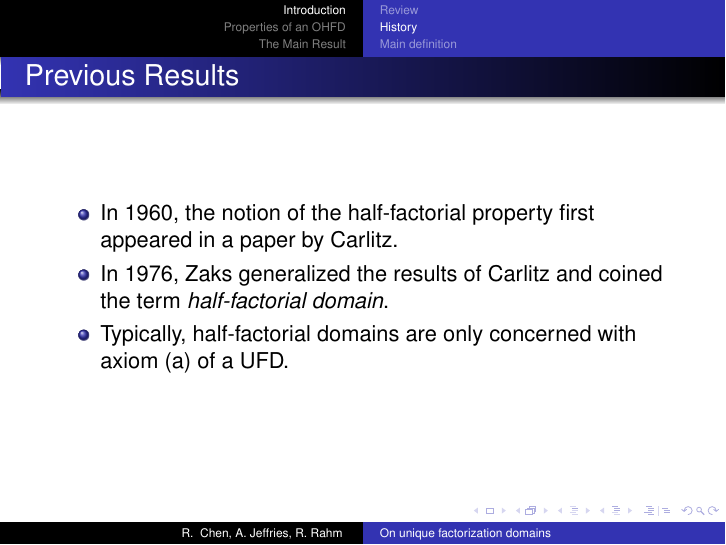
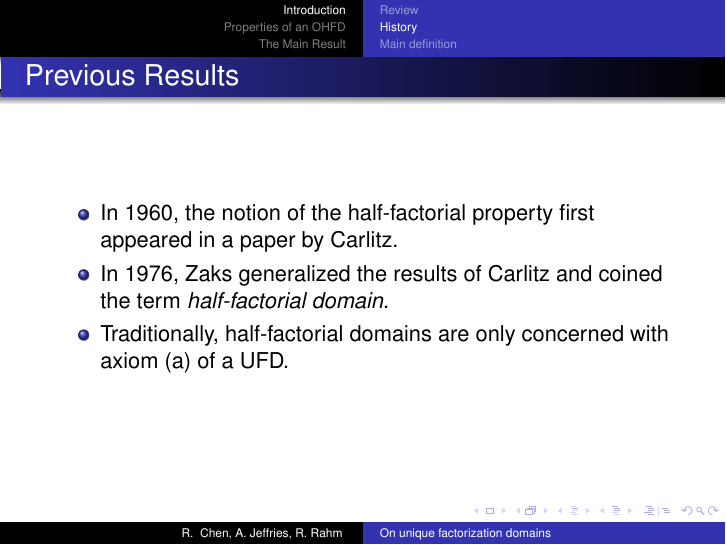
Before and after one commit to alexjeffries/Algebra-II-Final-Project, LaTeX slides (pres.tex, which reads section1.tex): page 19 of 73. Compiled offline with pdfLaTeX.

Commit message:
Changed some wording

```diff
--- a/section1.tex
+++ b/section1.tex
@@ -74,7 +74,7 @@
   \begin{itemize}
     \item<1-> In 1960, the notion of the half-factorial property first appeared in a paper by Carlitz.
     \item<2-> In 1976, Zaks generalized the results of Carlitz and coined the term \emph{half-factorial domain}.
-    \item<3-> Typically, half-factorial domains are only concerned with axiom (a) of a UFD.
+    \item<3-> Traditionally, half-factorial domains are only concerned with axiom (a) of a UFD.
   \end{itemize}
 \end{frame}
 
```
